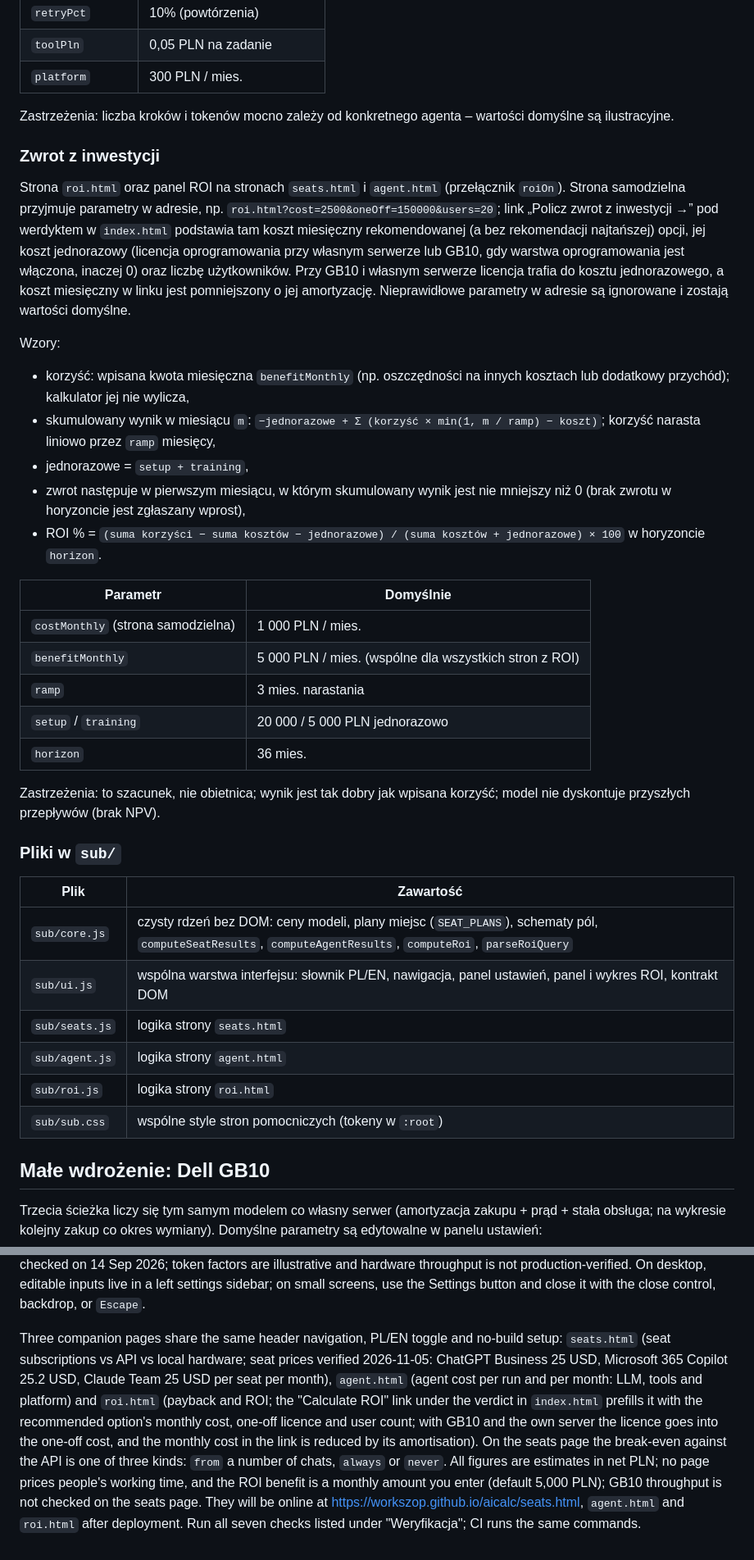
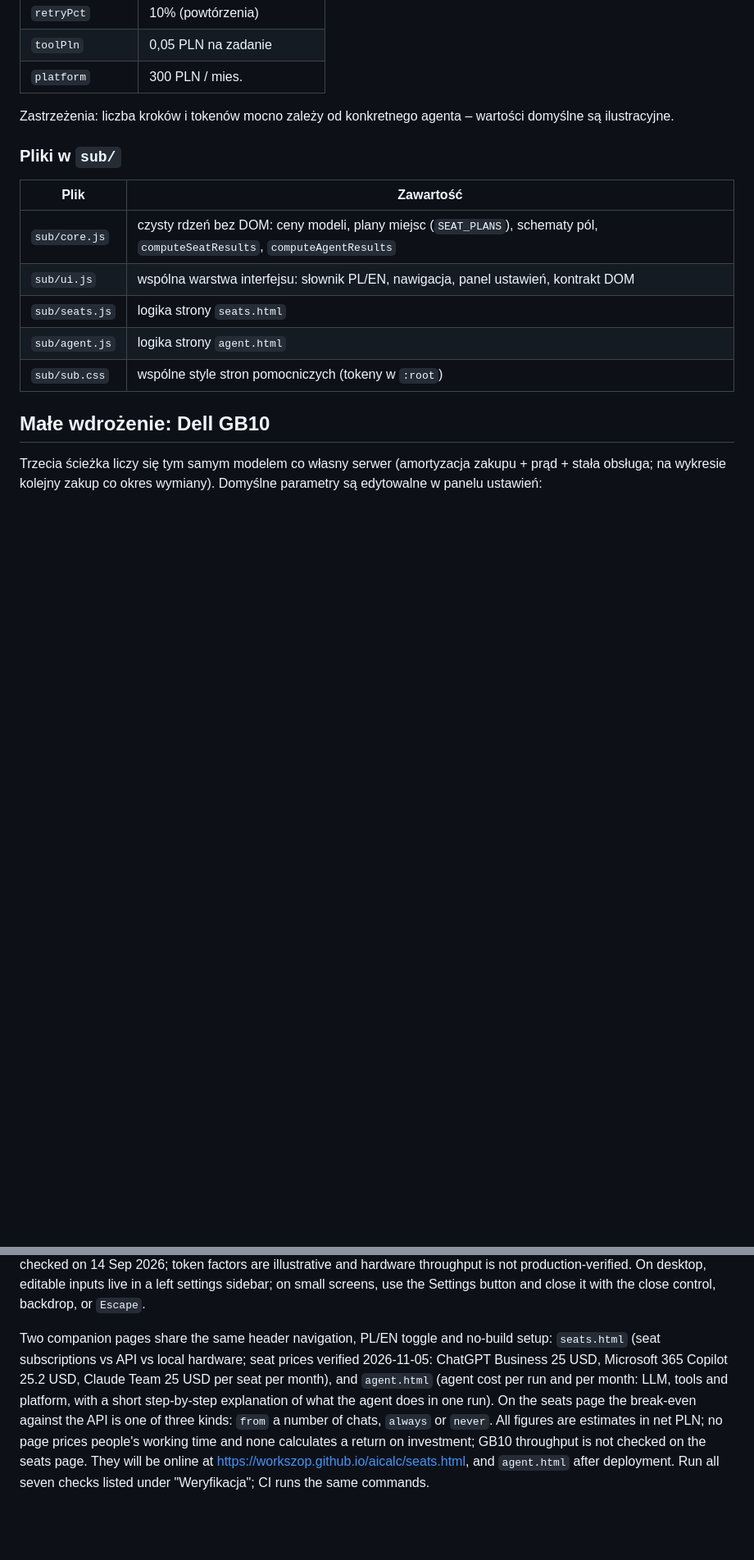
Before and after one commit to workszop/aicalc, a Markdown page: README.md, 2 parts joined by grey strips. Shown at 82% size. GitHub-like rendering; blank space fills up the shorter version.

Commit message:
docs(readme): drop the ROI page; describe the agent steps section
Co-Authored-By: Claude Opus 5.5 <noreply@anthropic.com>

```diff
--- a/README.md
+++ b/README.md
@@ -149,51 +149,14 @@ raport sprzedaży 20 / 12, faktury 800 / 5.
 Zastrzeżenia: liczba kroków i tokenów mocno zależy od konkretnego agenta –
 wartości domyślne są ilustracyjne.
 
-### Zwrot z inwestycji
-
-Strona `roi.html` oraz panel ROI na stronach `seats.html` i `agent.html`
-(przełącznik `roiOn`). Strona samodzielna przyjmuje parametry w adresie, np.
-`roi.html?cost=2500&oneOff=150000&users=20`; link „Policz zwrot z
-inwestycji →” pod werdyktem w `index.html` podstawia tam koszt miesięczny
-rekomendowanej (a bez rekomendacji najtańszej) opcji, jej koszt jednorazowy
-(licencja oprogramowania przy własnym serwerze lub GB10, gdy warstwa
-oprogramowania jest włączona, inaczej 0) oraz liczbę użytkowników. Przy GB10
-i własnym serwerze licencja trafia do kosztu jednorazowego, a koszt miesięczny
-w linku jest pomniejszony o jej amortyzację. Nieprawidłowe parametry w adresie
-są ignorowane i zostają wartości domyślne.
-
-Wzory:
-
-- korzyść: wpisana kwota miesięczna `benefitMonthly` (np. oszczędności na
-  innych kosztach lub dodatkowy przychód); kalkulator jej nie wylicza,
-- skumulowany wynik w miesiącu `m`: `−jednorazowe + Σ (korzyść × min(1, m / ramp) − koszt)`;
-  korzyść narasta liniowo przez `ramp` miesięcy,
-- jednorazowe = `setup + training`,
-- zwrot następuje w pierwszym miesiącu, w którym skumulowany wynik jest nie
-  mniejszy niż 0 (brak zwrotu w horyzoncie jest zgłaszany wprost),
-- ROI % = `(suma korzyści − suma kosztów − jednorazowe) / (suma kosztów + jednorazowe) × 100`
-  w horyzoncie `horizon`.
-
-| Parametr | Domyślnie |
-| --- | --- |
-| `costMonthly` (strona samodzielna) | 1 000 PLN / mies. |
-| `benefitMonthly` | 5 000 PLN / mies. (wspólne dla wszystkich stron z ROI) |
-| `ramp` | 3 mies. narastania |
-| `setup` / `training` | 20 000 / 5 000 PLN jednorazowo |
-| `horizon` | 36 mies. |
-
-Zastrzeżenia: to szacunek, nie obietnica; wynik jest tak dobry jak wpisana
-korzyść; model nie dyskontuje przyszłych przepływów (brak NPV).
-
 ### Pliki w `sub/`
 
 | Plik | Zawartość |
 | --- | --- |
-| `sub/core.js` | czysty rdzeń bez DOM: ceny modeli, plany miejsc (`SEAT_PLANS`), schematy pól, `computeSeatResults`, `computeAgentResults`, `computeRoi`, `parseRoiQuery` |
-| `sub/ui.js` | wspólna warstwa interfejsu: słownik PL/EN, nawigacja, panel ustawień, panel i wykres ROI, kontrakt DOM |
+| `sub/core.js` | czysty rdzeń bez DOM: ceny modeli, plany miejsc (`SEAT_PLANS`), schematy pól, `computeSeatResults`, `computeAgentResults` |
+| `sub/ui.js` | wspólna warstwa interfejsu: słownik PL/EN, nawigacja, panel ustawień, kontrakt DOM |
 | `sub/seats.js` | logika strony `seats.html` |
 | `sub/agent.js` | logika strony `agent.html` |
-| `sub/roi.js` | logika strony `roi.html` |
 | `sub/sub.css` | wspólne style stron pomocniczych (tokeny w `:root`) |
 
 ## Małe wdrożenie: Dell GB10
@@ -429,18 +388,15 @@ On desktop, editable inputs live in a left settings sidebar; on small screens,
 use the Settings button and close it with the close control, backdrop, or
 `Escape`.
 
-Three companion pages share the same header navigation, PL/EN toggle and
+Two companion pages share the same header navigation, PL/EN toggle and
 no-build setup: `seats.html` (seat subscriptions vs API vs local hardware;
 seat prices verified 2026-11-05: ChatGPT Business 25 USD, Microsoft 365 Copilot
-25.2 USD, Claude Team 25 USD per seat per month), `agent.html` (agent cost per
-run and per month: LLM, tools and platform) and `roi.html` (payback and ROI; the "Calculate ROI" link
-under the verdict in `index.html` prefills it with the recommended option's
-monthly cost, one-off licence and user count; with GB10 and the own server
-the licence goes into the one-off cost, and the monthly cost in the link is
-reduced by its amortisation). On the seats page the break-even against the API
+25.2 USD, Claude Team 25 USD per seat per month), and `agent.html` (agent cost per
+run and per month: LLM, tools and platform, with a short step-by-step
+explanation of what the agent does in one run). On the seats page the break-even against the API
 is one of three kinds: `from` a number of chats, `always` or `never`. All figures are estimates in net
-PLN; no page prices people's working time, and the ROI benefit is a monthly
-amount you enter (default 5,000 PLN); GB10 throughput is not checked on the seats
+PLN; no page prices people's working time and none calculates a return on
+investment; GB10 throughput is not checked on the seats
 page. They will be online at <https://workszop.github.io/aicalc/seats.html>,
-`agent.html` and `roi.html` after deployment. Run all seven checks listed under
+and `agent.html` after deployment. Run all seven checks listed under
 "Weryfikacja"; CI runs the same commands.
```
Also changed, not shown: other parts of README.md (+10 -14 lines).
